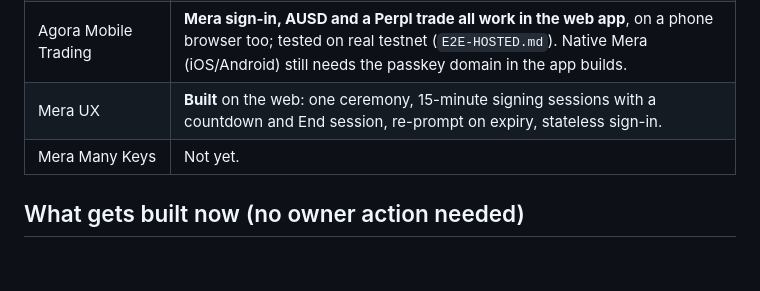
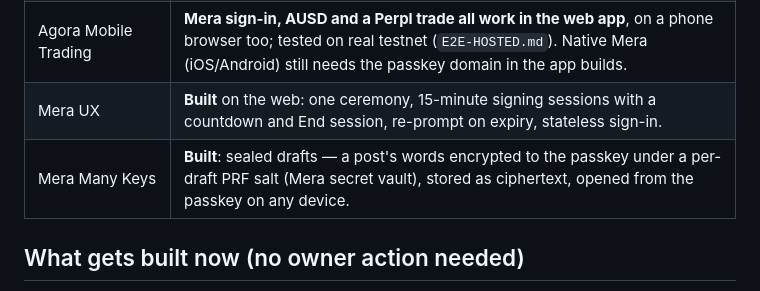
Before and after one commit to robinbanter/juno-monad, a Markdown page: docs/SPONSOR-GAP.md, the part around the change. Rendered like a GitHub page; blank space fills up the shorter version.

```diff
--- a/docs/SPONSOR-GAP.md
+++ b/docs/SPONSOR-GAP.md
@@ -62,7 +62,7 @@ rough chance of winning it; credits count low.
 | Perpl Risk Tool | **Built**: Perps → Risk, live from Perpl's public API. |
 | Agora Mobile Trading | **Mera sign-in, AUSD and a Perpl trade all work in the web app**, on a phone browser too; tested on real testnet (`E2E-HOSTED.md`). Native Mera (iOS/Android) still needs the passkey domain in the app builds. |
 | Mera UX | **Built** on the web: one ceremony, 15-minute signing sessions with a countdown and End session, re-prompt on expiry, stateless sign-in. |
-| Mera Many Keys | Not yet. |
+| Mera Many Keys | **Built**: sealed drafts — a post's words encrypted to the passkey under a per-draft PRF salt (Mera secret vault), stored as ciphertext, opened from the passkey on any device. |
 
 ## What gets built now (no owner action needed)
 
```
Also changed, not shown: docs/E2E-HOSTED.md (+1 -0 lines).
